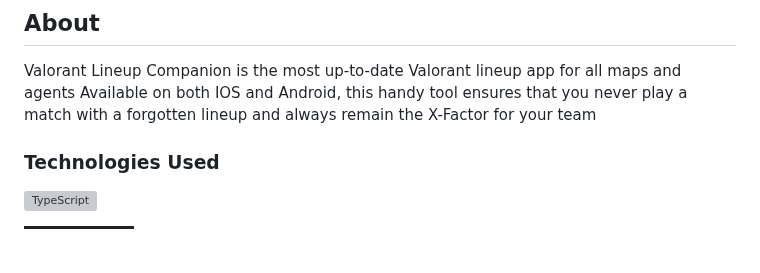
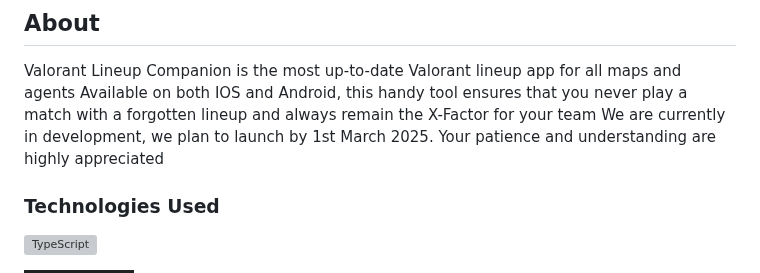
Before and after one commit to shaziwnl/Valorant-Lineup-Companion, a Markdown page: README.md, the part around the change. Drawn GitHub-style; badges without logos; blank space fills up the shorter version; grey boxes are pictures that could not be loaded.

```diff
--- a/README.md
+++ b/README.md
@@ -46,6 +46,7 @@
 ## About
 Valorant Lineup Companion is the most up-to-date Valorant lineup app for all maps and agents
 Available on both IOS and Android, this handy tool ensures that you never play a match with a forgotten lineup and always remain the X-Factor for your team
+We are currently in development, we plan to launch by 1st March 2025. Your patience and understanding are highly appreciated
 
 
 ### Technologies Used
```
